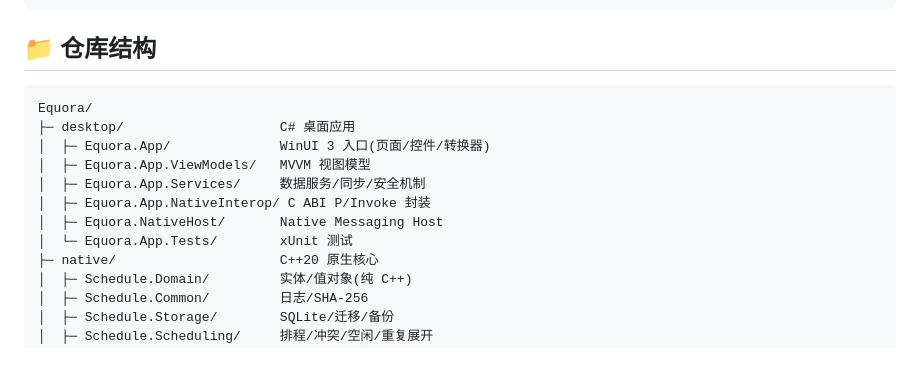
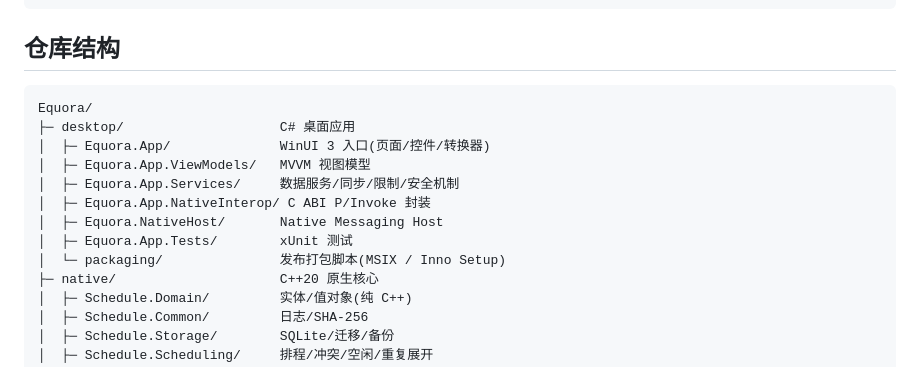
Before and after one commit to Furina-1314/Equora, a Markdown page: README.md, the part around one of its changes. Drawn GitHub-style.

````diff
--- a/README.md
+++ b/README.md
@@ -128,17 +119,18 @@ cd desktop && dotnet build Equora.NativeHost -c Release
 └─────────────────────────────────────────────────────┘
 ```
 
-## 📁 仓库结构
+## 仓库结构
 
 ```text
 Equora/
 ├─ desktop/                    C# 桌面应用
 │  ├─ Equora.App/              WinUI 3 入口(页面/控件/转换器)
 │  ├─ Equora.App.ViewModels/   MVVM 视图模型
-│  ├─ Equora.App.Services/     数据服务/同步/安全机制
+│  ├─ Equora.App.Services/     数据服务/同步/限制/安全机制
 │  ├─ Equora.App.NativeInterop/ C ABI P/Invoke 封装
 │  ├─ Equora.NativeHost/       Native Messaging Host
-│  └─ Equora.App.Tests/        xUnit 测试
+│  ├─ Equora.App.Tests/        xUnit 测试
+│  └─ packaging/               发布打包脚本(MSIX / Inno Setup)
 ├─ native/                     C++20 原生核心
 │  ├─ Schedule.Domain/         实体/值对象(纯 C++)
 │  ├─ Schedule.Common/         日志/SHA-256
````
Also changed, not shown: other parts of README.md (+53 -61 lines), docs/images/app-home.png (added), docs/images/app-tasks.png (added).
